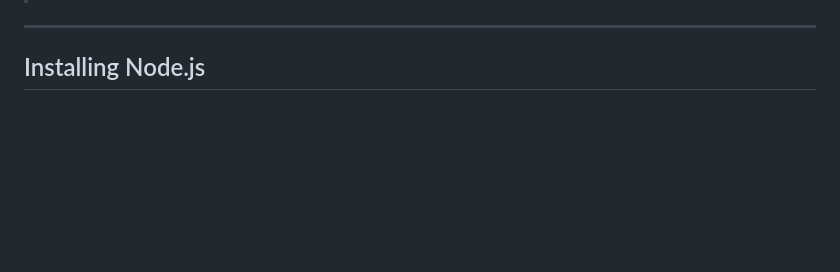
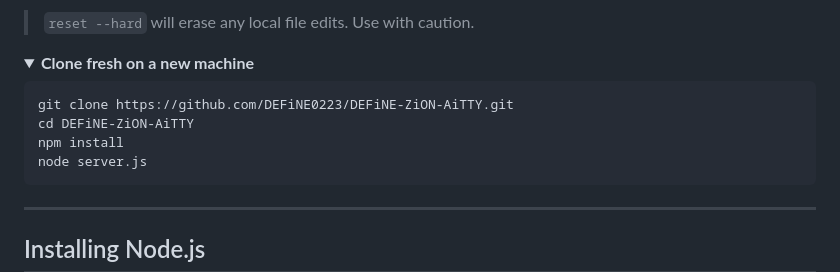
Before and after one commit to DEFiNE0223/DEFiNE-ZiON-AiTTY, a Markdown page: README.md, the part around one of its changes. Drawn GitHub-style; folded sections open; blank space fills up the shorter version.

````diff
--- a/README.md
+++ b/README.md
@@ -203,0 +298,14 @@ Phase 5: Expansion — PLANNED
+> `reset --hard` will erase any local file edits. Use with caution.
+
+</details>
+
+<details>
+<summary><b>Clone fresh on a new machine</b></summary>
+
+```powershell
+git clone https://github.com/DEFiNE0223/DEFiNE-ZiON-AiTTY.git
+cd DEFiNE-ZiON-AiTTY
+npm install
+node server.js
+```
+
````
Also changed, not shown: other parts of README.md (+96 -1 lines).
